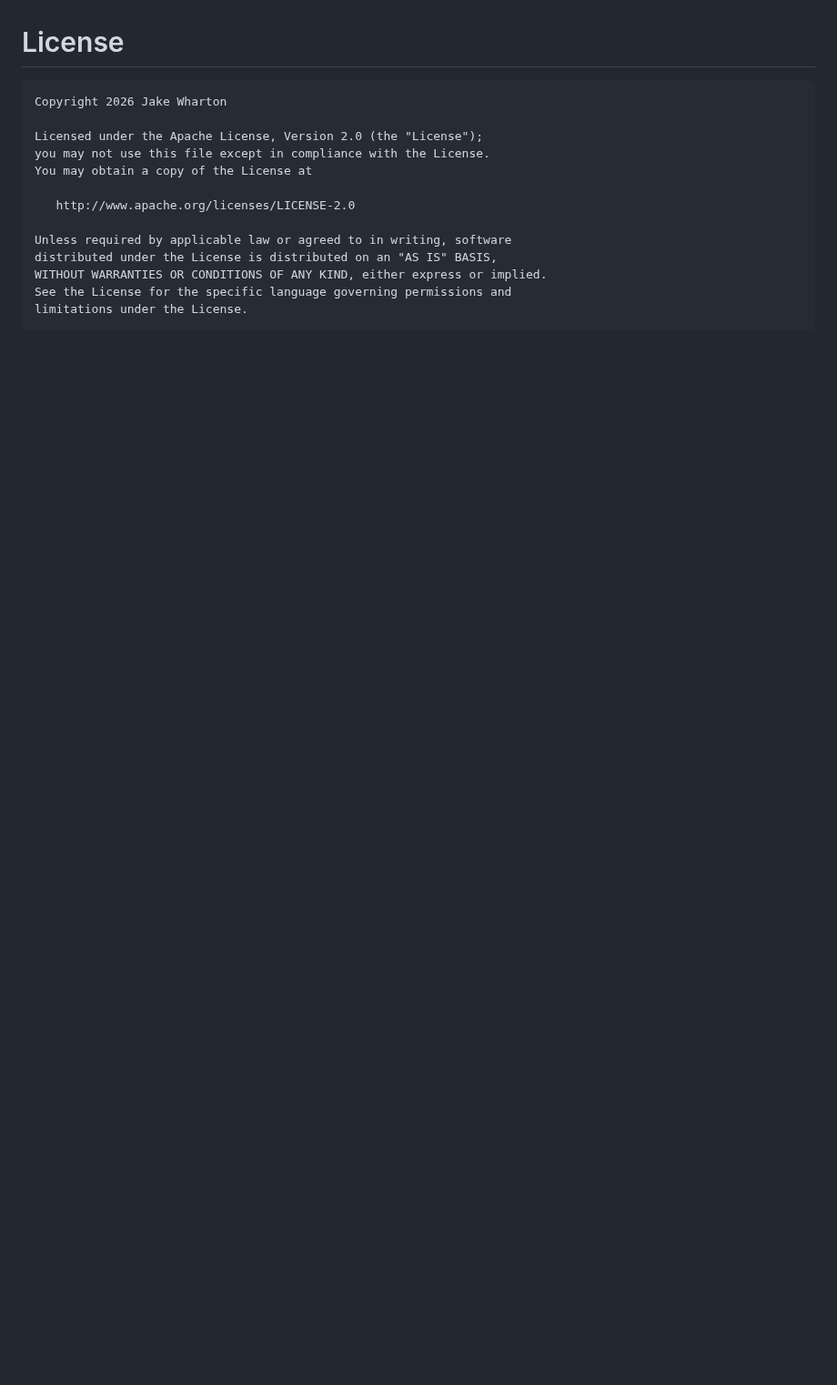
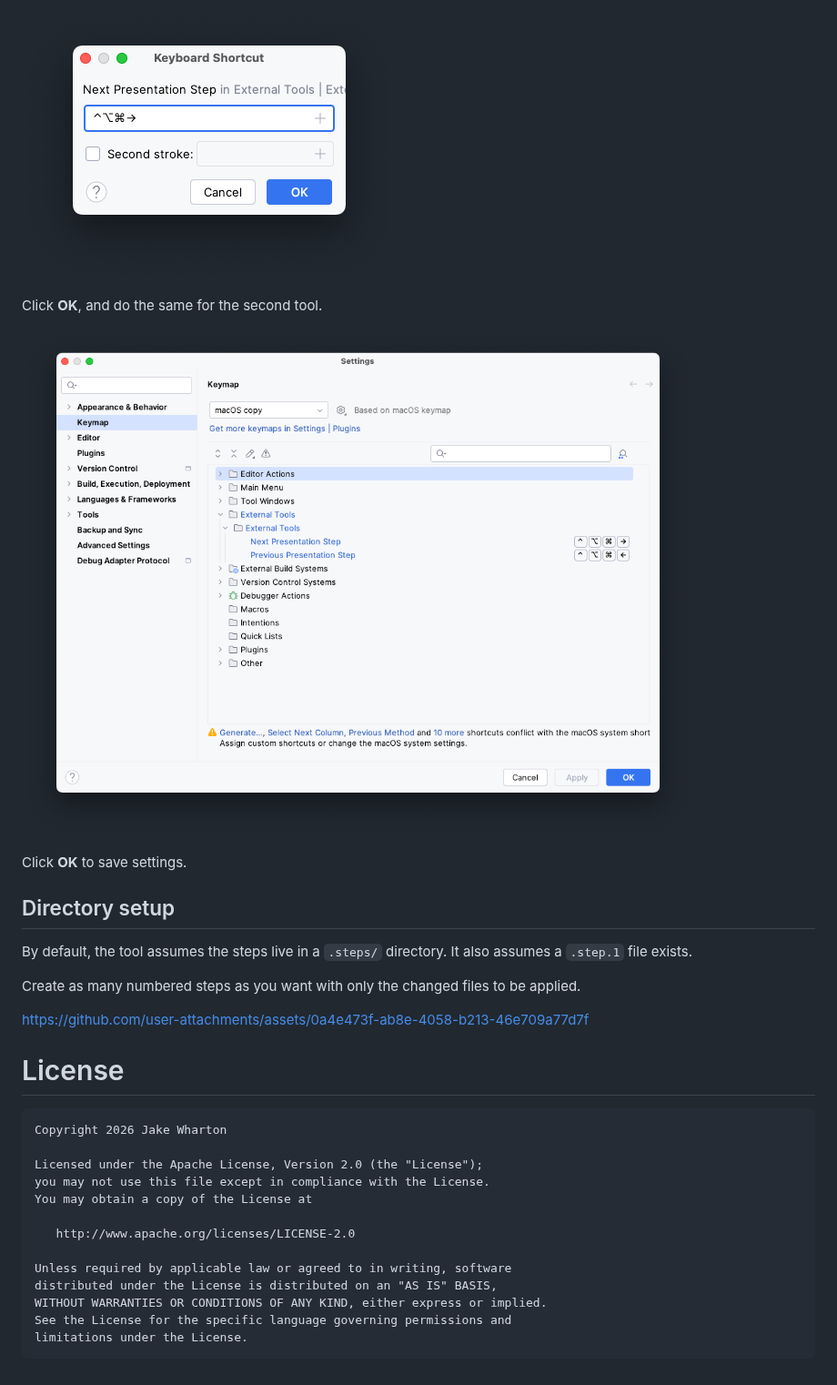
Before and after one commit to JakeWharton/dir-stepper, a Markdown page: README.md, the part around one of its changes. Shown at 91% size. GitHub-like rendering; pictures changed too: media/4.png (added), media/5.png (added); blank space fills up the shorter version.

Commit message:
README instructions

```diff
--- a/README.md
+++ b/README.md
@@ -10,3 +39,19 @@ Not yet!
+![](media/4.png)
+
+Click <b>OK</b>, and do the same for the second tool.
+
+![](media/5.png)
+
+Click <b>OK</b> to save settings.
+
+## Directory setup
+
+By default, the tool assumes the steps live in a `.steps/` directory.
+It also assumes a `.step.1` file exists.
+
+Create as many numbered steps as you want with only the changed files to be applied.
+
+https://github.com/user-attachments/assets/0a4e473f-ab8e-4058-b213-46e709a77d7f
 
 
 # License
```
Also changed, not shown: other parts of README.md (+30 -1 lines), media/0.png (added), media/1.png (added), media/2.png (added), media/3.png (added), 1 other file.
